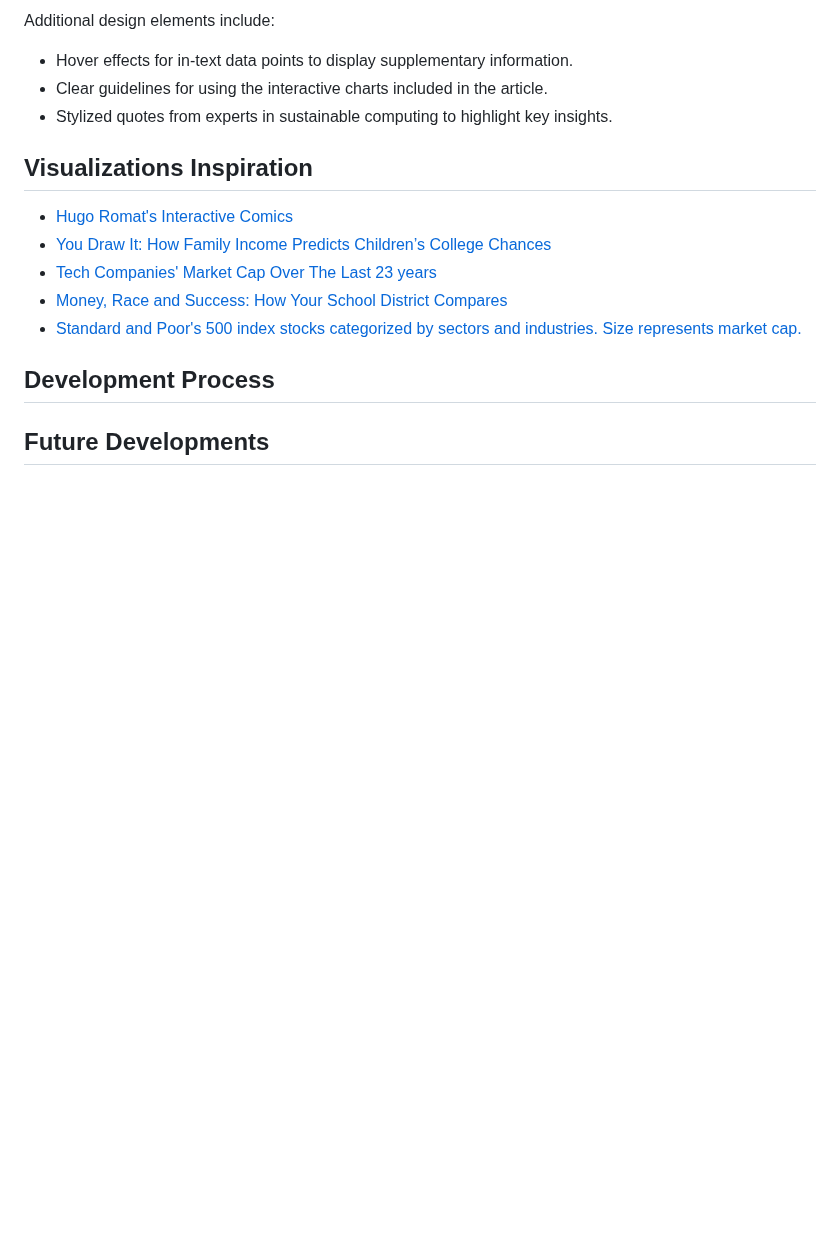
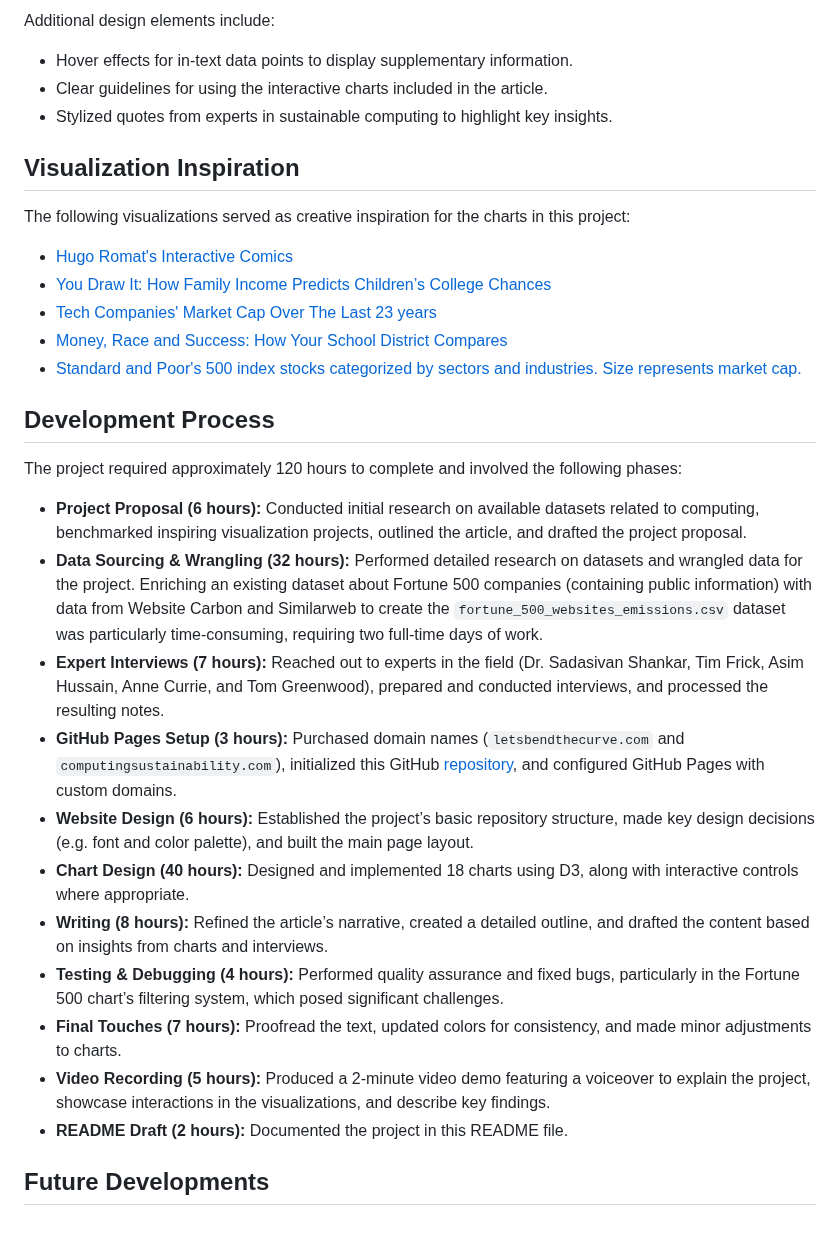
Before and after one commit to thibaudclement/letsbendthecurve, a Markdown page: README.md, the part around the change. Rendered like a GitHub page; blank space fills up the shorter version.

```diff
--- a/README.md
+++ b/README.md
@@ -106,7 +106,9 @@ Additional design elements include:
 - Stylized quotes from experts in sustainable computing to highlight key insights.
 
 
-## Visualizations Inspiration
+## Visualization Inspiration
+
+The following visualizations served as creative inspiration for the charts in this project:
 - [Hugo Romat's Interactive Comics](https://hugoromat.github.io/interactiveComics/library/dist/C02.html)
 - [You Draw It: How Family Income Predicts Children’s College Chances](https://www.nytimes.com/interactive/2015/05/28/upshot/you-draw-it-how-family-income-affects-childrens-college-chances.html)
 - [Tech Companies' Market Cap Over The Last 23 years](https://www.reddit.com/r/dataisbeautiful/comments/b1rgt9/market_capitalization_of_tech_companies_over_the/)
@@ -115,4 +117,17 @@ Additional design elements include:
 
 ## Development Process
 
+The project required approximately 120 hours to complete and involved the following phases:
+- **Project Proposal (6 hours):** Conducted initial research on available datasets related to computing, benchmarked inspiring visualization projects, outlined the article, and drafted the project proposal.
+- **Data Sourcing & Wrangling (32 hours):** Performed detailed research on datasets and wrangled data for the project. Enriching an existing dataset about Fortune 500 companies (containing public information) with data from Website Carbon and Similarweb to create the `fortune_500_websites_emissions.csv` dataset was particularly time-consuming, requiring two full-time days of work.
+- **Expert Interviews (7 hours):** Reached out to experts in the field (Dr. Sadasivan Shankar, Tim Frick, Asim Hussain, Anne Currie, and Tom Greenwood), prepared and conducted interviews, and processed the resulting notes.
+- **GitHub Pages Setup (3 hours):** Purchased domain names (`letsbendthecurve.com` and `computingsustainability.com`), initialized this GitHub [repository](https://github.com/thibaudclement/letsbendthecurve), and configured GitHub Pages with custom domains.
+- **Website Design (6 hours):** Established the project’s basic repository structure, made key design decisions (e.g. font and color palette), and built the main page layout.
+- **Chart Design (40 hours):** Designed and implemented 18 charts using D3, along with interactive controls where appropriate.
+- **Writing (8 hours):** Refined the article’s narrative, created a detailed outline, and drafted the content based on insights from charts and interviews.
+- **Testing & Debugging (4 hours):** Performed quality assurance and fixed bugs, particularly in the Fortune 500 chart’s filtering system, which posed significant challenges.
+- **Final Touches (7 hours):** Proofread the text, updated colors for consistency, and made minor adjustments to charts.
+- **Video Recording (5 hours):** Produced a 2-minute video demo featuring a voiceover to explain the project, showcase interactions in the visualizations, and describe key findings.
+- **README Draft (2 hours):** Documented the project in this README file.
+
 ## Future Developments
```
